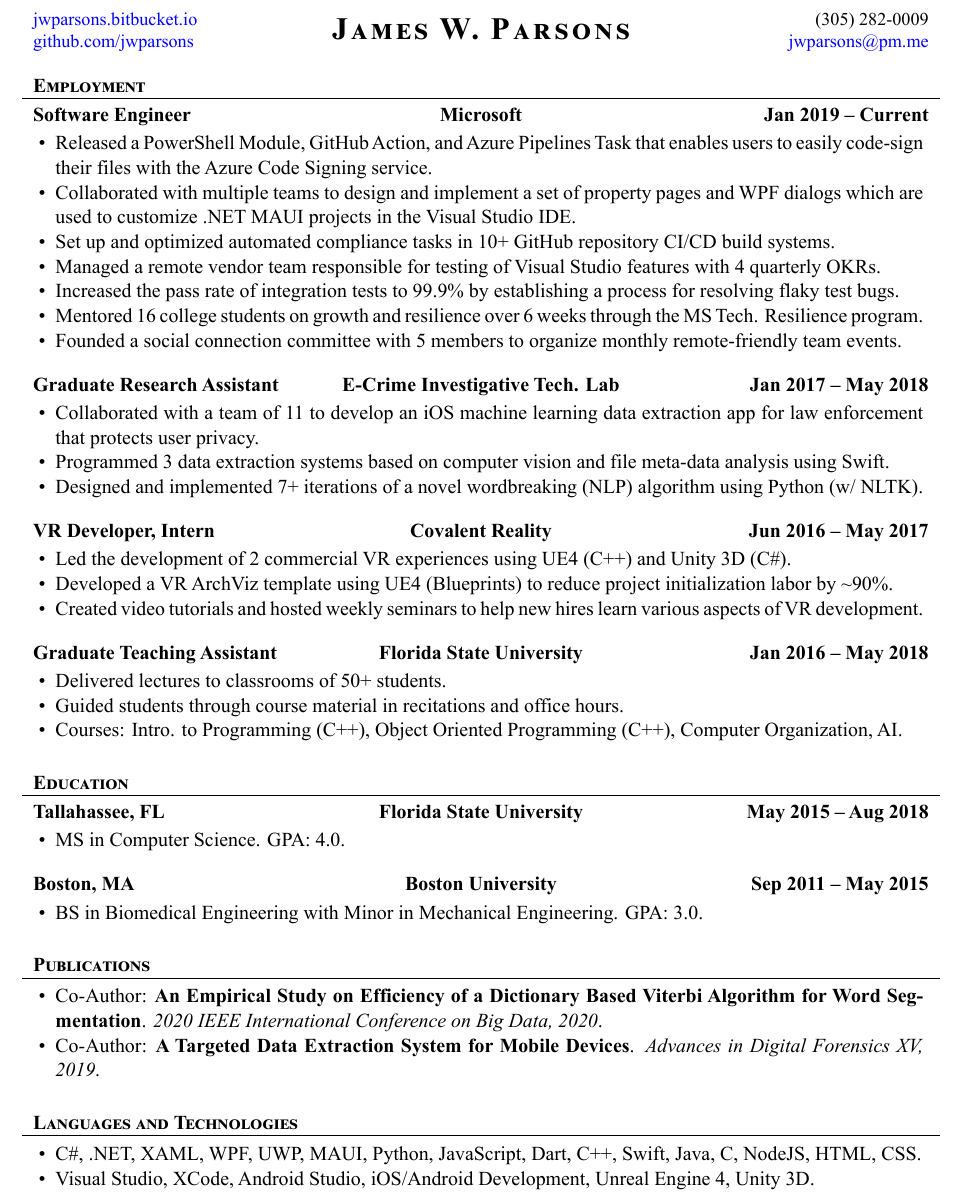
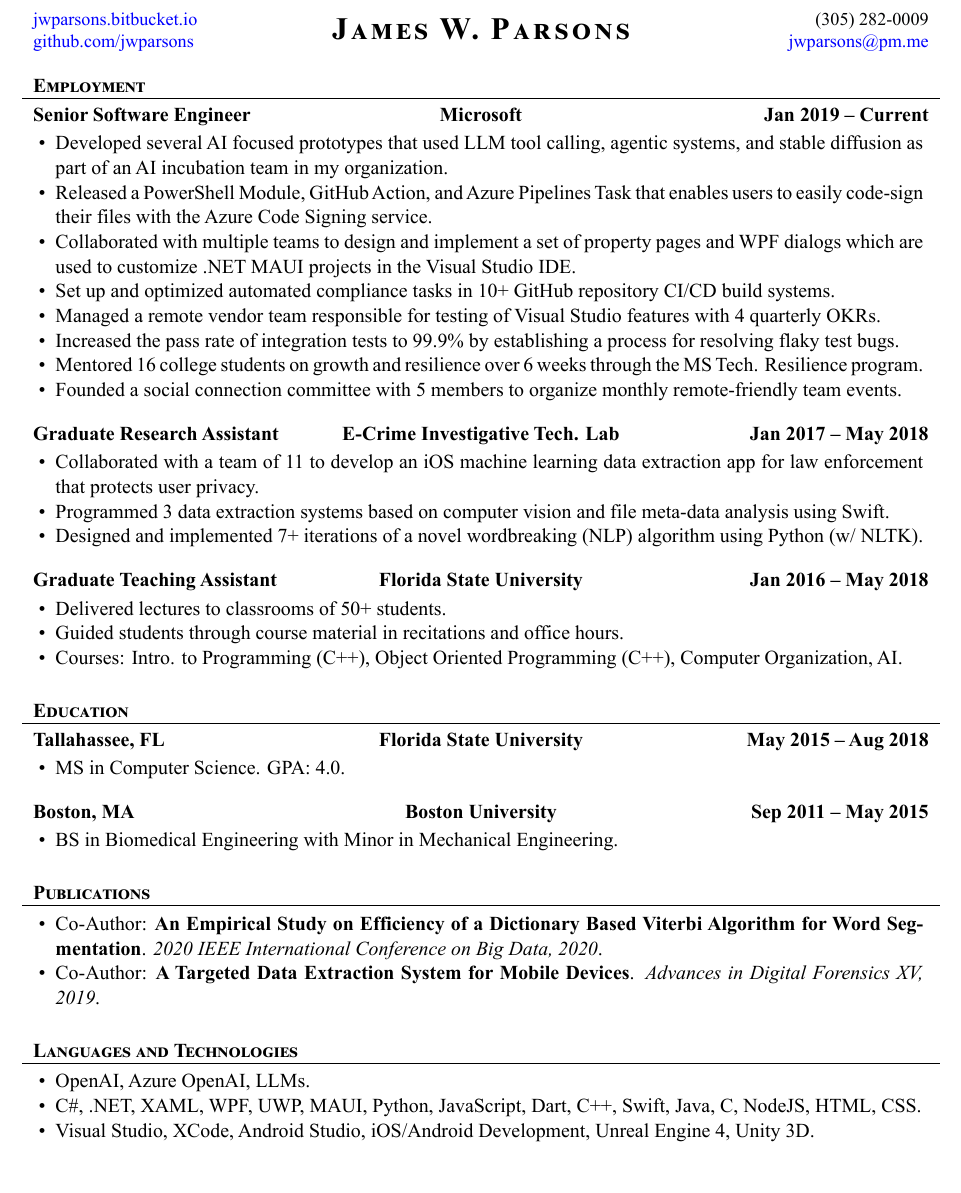
Before and after one commit to jwparsons/Resume, a LaTeX CV (Template/jwp_resume.tex): part of the page, cut so that both start at the same text, the shorter picture padded with empty space. The pictures show the PDF file jwp_resume.pdf that the author committed with the source.

Commit message:
Regular update

```diff
--- a/Template/jwp_resume.tex
+++ b/Template/jwp_resume.tex
@@ -39,8 +39,9 @@
 
 	% Print the content
 	\begin{cvsection}{Employment}
-		\begin{cvsubsection} {Software Engineer} {Microsoft} {Jan 2019 -- Current}
+		\begin{cvsubsection} {Senior Software Engineer} {Microsoft} {Jan 2019 -- Current}
 			\begin{itemize}
+				\item Developed several AI focused prototypes that used LLM tool calling, agentic systems, and stable diffusion as part of an AI incubation team in my organization.
 				\item Released a PowerShell Module, GitHub Action, and Azure Pipelines Task that enables users to easily code-sign their files with the Azure Code Signing service.
 				\item Collaborated with multiple teams to design and implement a set of property pages and WPF dialogs which are used to customize .NET MAUI projects in the Visual Studio IDE.
                 \item Set up and optimized automated compliance tasks in 10+ GitHub repository CI/CD build systems.
@@ -56,14 +57,6 @@
 				\item Collaborated with a team of 11 to develop an iOS machine learning data extraction app for law enforcement that protects user privacy.
 				\item Programmed 3 data extraction systems based on computer vision and file meta-data analysis using Swift.
 				\item Designed and implemented 7+ iterations of a novel wordbreaking (NLP) algorithm using Python (w/ NLTK).
-			\end{itemize}
-		\end{cvsubsection}
-
-		\begin{cvsubsection} {VR Developer, Intern} {Covalent Reality} {Jun 2016 -- May 2017}
-			\begin{itemize}
-				\item Led the development of 2 commercial VR experiences using UE4 (C++) and Unity 3D (C\#).
-				\item Developed a VR ArchViz template using UE4 (Blueprints) to reduce project initialization labor by \~{}90\%.
-				\item Created video tutorials and hosted weekly seminars to help new hires learn various aspects of VR development.
 			\end{itemize}
 		\end{cvsubsection}
 
@@ -85,7 +78,7 @@
 
 		\begin{cvsubsection}{Boston, MA}{Boston University}{Sep 2011 -- May 2015}
 			\begin{itemize}
-				\item BS in Biomedical Engineering with Minor in Mechanical Engineering. GPA: 3.0.
+				\item BS in Biomedical Engineering with Minor in Mechanical Engineering.
 			\end{itemize}
 		\end{cvsubsection}
 	\end{cvsection}
@@ -102,6 +95,7 @@
 	\begin{cvsection}{Languages and Technologies}
 		\begin{cvsubsection}{}{}{}
 			\begin{itemize}
+				\item OpenAI, Azure OpenAI, LLMs.
 				\item C\#, .NET, XAML, WPF, UWP, MAUI, Python, JavaScript, Dart, C++, Swift, Java, C, NodeJS, HTML, CSS.
 				\item Visual Studio, XCode, Android Studio, iOS/Android Development, Unreal Engine 4, Unity 3D.
 				\item Git, Mercurial, Perforce, UNIX, LaTeX, MATLAB, Azure DevOps, GitHub.
```
Also changed, not shown: jwp_resume.pdf.
